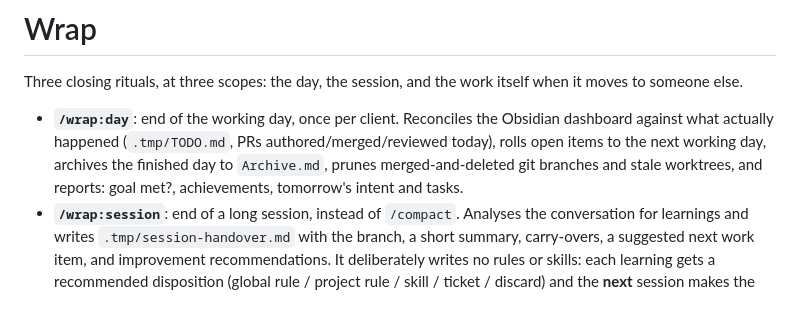
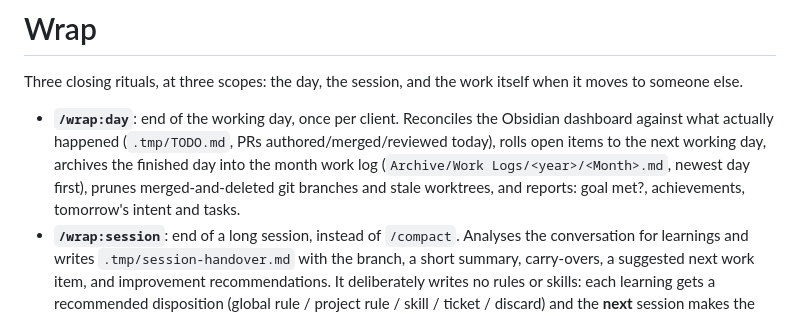
Before and after one commit to lekman/ai-toolkit, a Markdown page: plugins/wrap/README.md, the part around the change. Drawn GitHub-style.

Commit message:
fix(wrap): archive the day into the month work log, not a root Archive.md (#26)
The skill told the agent to prepend the finished day to `Archive.md` in the
vault root. That file is a leftover from before the archive was split by
month; writing to it silently forks the record, because everything else --
`/planner:archive` included -- has been writing to
`Archive/Work Logs/<year>/<Month>.md` for some time. A vault following the
skill ends up with two archives and no error to say so.

Step 4 now documents the real structure:

- One file per month under a year folder, with the work-log frontmatter to
  create when it is missing, and the note that a root `Archive.md` is stale
  and should be consolidated rather than appended to.
- The format changes on the way in, and the skill has to translate: days run
  newest-first in the archive and oldest-first on the dashboard, a `###` day
  heading becomes `####`, and a `#### **<Client>**` heading becomes a plain
  bold paragraph. Getting this wrong grows two competing formats in one file.
- One day, one entry. The skill runs once per client and a day can be
  archived per client, so the day heading is often already there -- merge
  into its client sub-blocks and deduplicate rather than adding a second
  heading.
- Count checkboxes before and after. Dropped or duplicated items are cheap to
  catch at the moment of the move and expensive to find later in a log of a
  few hundred entries.

Also records the year edge case `/planner:archive` already documents -- the
month comes from the day being archived and the year from today, so a
December day archived in January needs checking by hand -- and points the two
skills at each other, since they write to the same file and must agree.

README corrected to match.

Co-authored-by: Claude Opus 5 (1M context) <noreply@anthropic.com>

```diff
--- a/plugins/wrap/README.md
+++ b/plugins/wrap/README.md
@@ -6,9 +6,10 @@ itself when it moves to someone else.
 - **`/wrap:day`**: end of the working day, once per client. Reconciles the
   Obsidian dashboard against what actually happened (`.tmp/TODO.md`, PRs
   authored/merged/reviewed today), rolls open items to the next working day,
-  archives the finished day to `Archive.md`, prunes merged-and-deleted git
-  branches and stale worktrees, and reports: goal met?, achievements,
-  tomorrow's intent and tasks.
+  archives the finished day into the month work log
+  (`Archive/Work Logs/<year>/<Month>.md`, newest day first), prunes
+  merged-and-deleted git branches and stale worktrees, and reports: goal met?,
+  achievements, tomorrow's intent and tasks.
 - **`/wrap:session`**: end of a long session, instead of `/compact`. Analyses
   the conversation for learnings and writes `.tmp/session-handover.md` with the
   branch, a short summary, carry-overs, a suggested next work item, and
```
Also changed, not shown: 1 other file.
